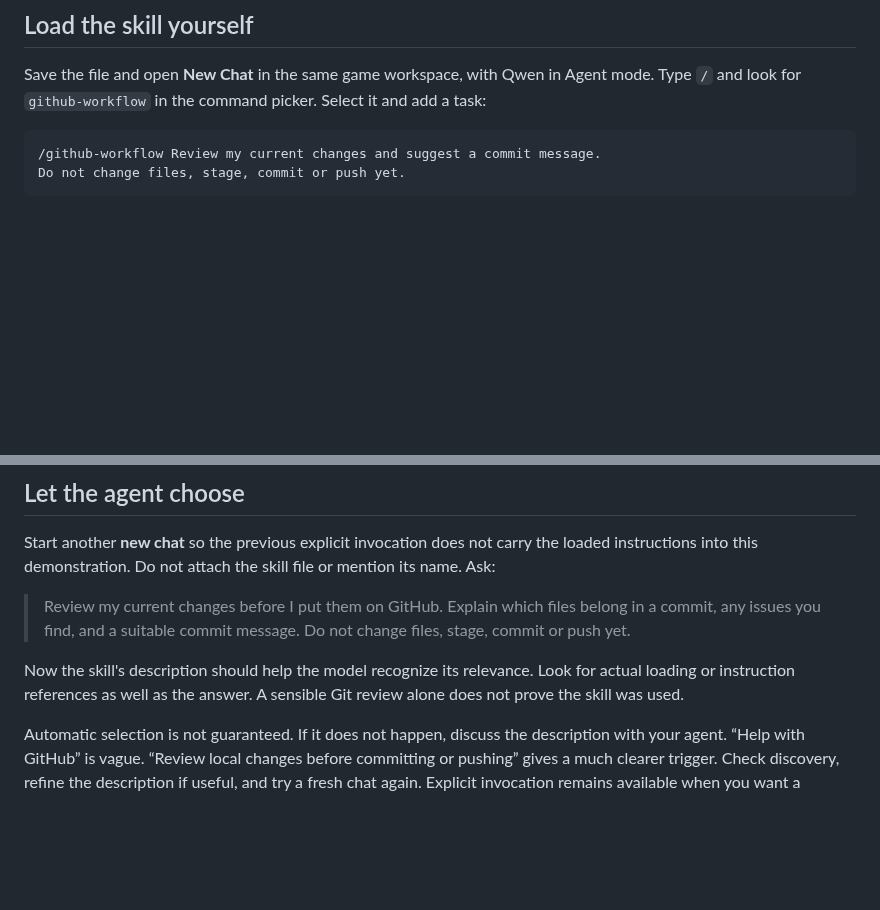
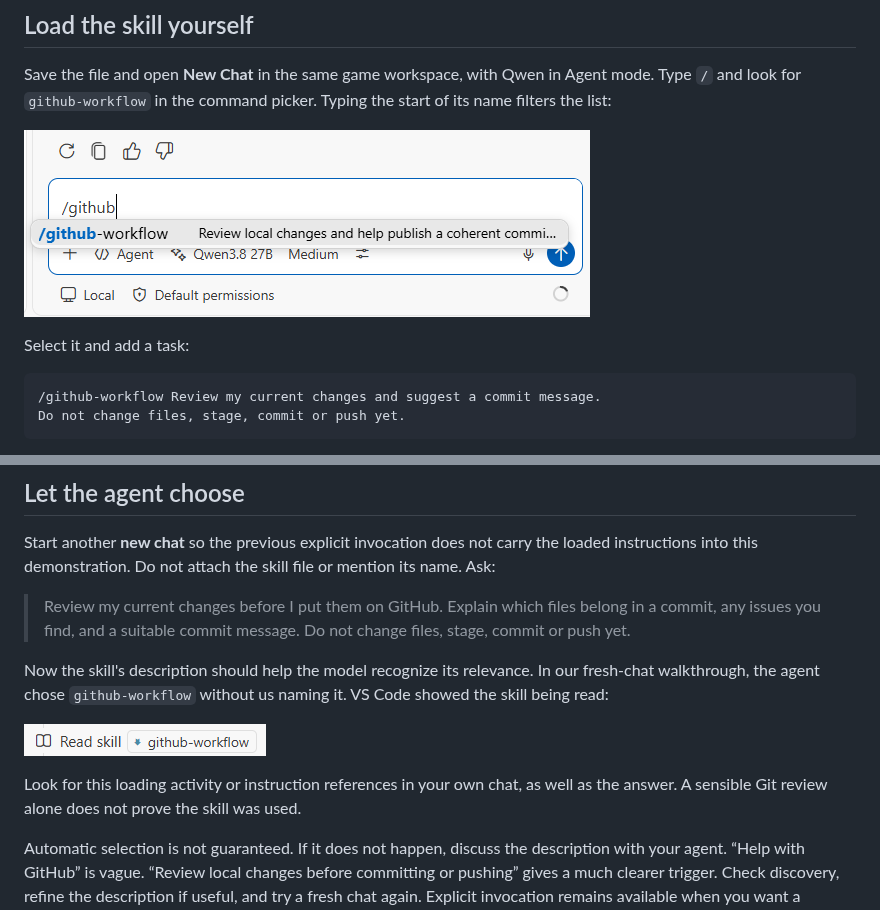
Before and after one commit to AlexanderDhoore/ai-operations, a Markdown page: 06-teach-your-agent-a-skill.md, 2 parts joined by grey strips. Drawn GitHub-style; pictures changed too: assets/06-github-skill-picker.png (added), assets/06-github-skill-read.png (added); blank space fills up the shorter version.

Commit message:
Illustrate manual skill selection and observed automatic loading

````diff
--- a/06-teach-your-agent-a-skill.md
+++ b/06-teach-your-agent-a-skill.md
@@ -197,6 +197,10 @@ does not use. This first skill needs no scripts or extra dependencies.
 
 Save the file and open **New Chat** in the same game workspace, with Qwen in
 Agent mode. Type `/` and look for `github-workflow` in the command picker.
+Typing the start of its name filters the list:
+
+![VS Code's slash-command picker showing github-workflow and its description](assets/06-github-skill-picker.png)
+
 Select it and add a task:
 
 ```text
@@ -230,8 +234,14 @@ skill file or mention its name. Ask:
 > Do not change files, stage, commit or push yet.
 
 Now the skill's description should help the model recognize its relevance.
-Look for actual loading or instruction references as well as the answer.
-A sensible Git review alone does not prove the skill was used.
+In our fresh-chat walkthrough, the agent chose `github-workflow` without us
+naming it. VS Code showed the skill being read:
+
+![VS Code showing Read skill github-workflow after the agent selected it automatically](assets/06-github-skill-read.png)
+
+Look for this loading activity or instruction references in your own chat,
+as well as the answer. A sensible Git review alone does not prove the skill
+was used.
 
 Automatic selection is not guaranteed. If it does not happen, discuss the
 description with your agent. “Help with GitHub” is vague. “Review local
````
